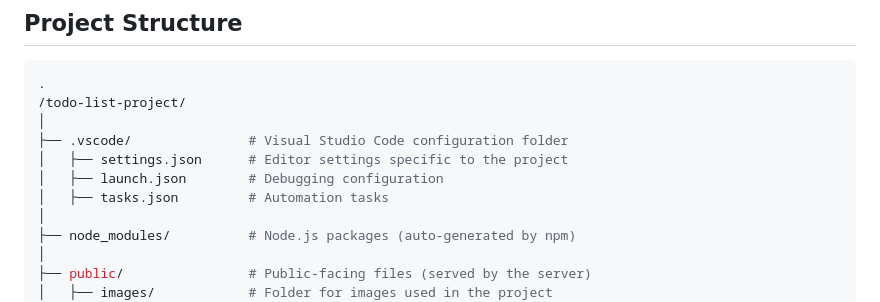
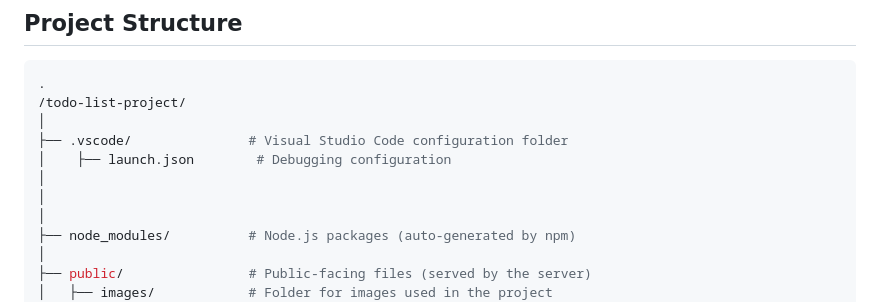
Before and after one commit to desreedimaky/To-do-list-, a Markdown page: README.md, the part around the change. GitHub-like rendering.

Commit message:
editing the project structure on the readme file

```diff
--- a/README.md
+++ b/README.md
@@ -66,9 +66,9 @@ This project is a **To-Do List** web application built using HTML, CSS, JavaScri
 /todo-list-project/
 │
 ├── .vscode/               # Visual Studio Code configuration folder
-│   ├── settings.json      # Editor settings specific to the project
-│   ├── launch.json        # Debugging configuration
-│   ├── tasks.json         # Automation tasks
+│    ├── launch.json        # Debugging configuration
+│
+│
 │
 ├── node_modules/          # Node.js packages (auto-generated by npm)
 │
```
